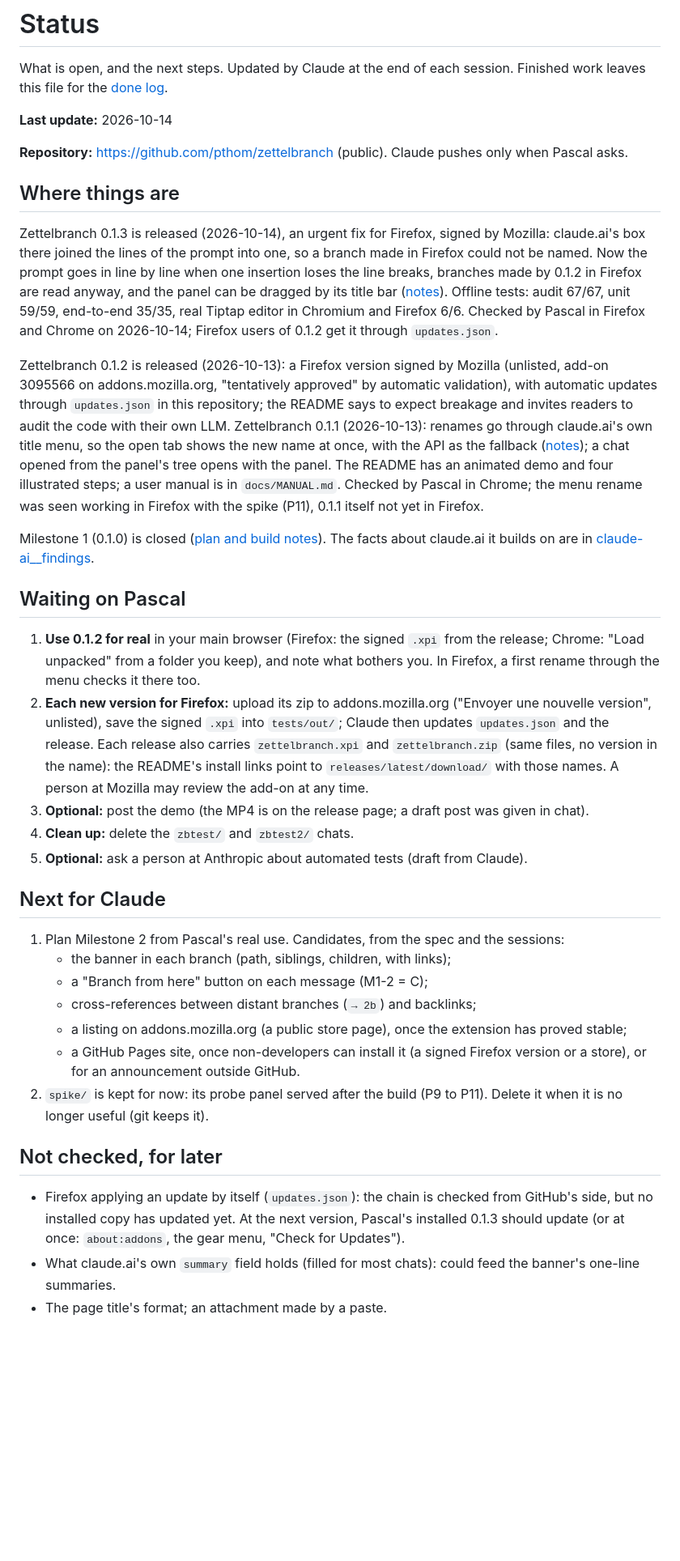
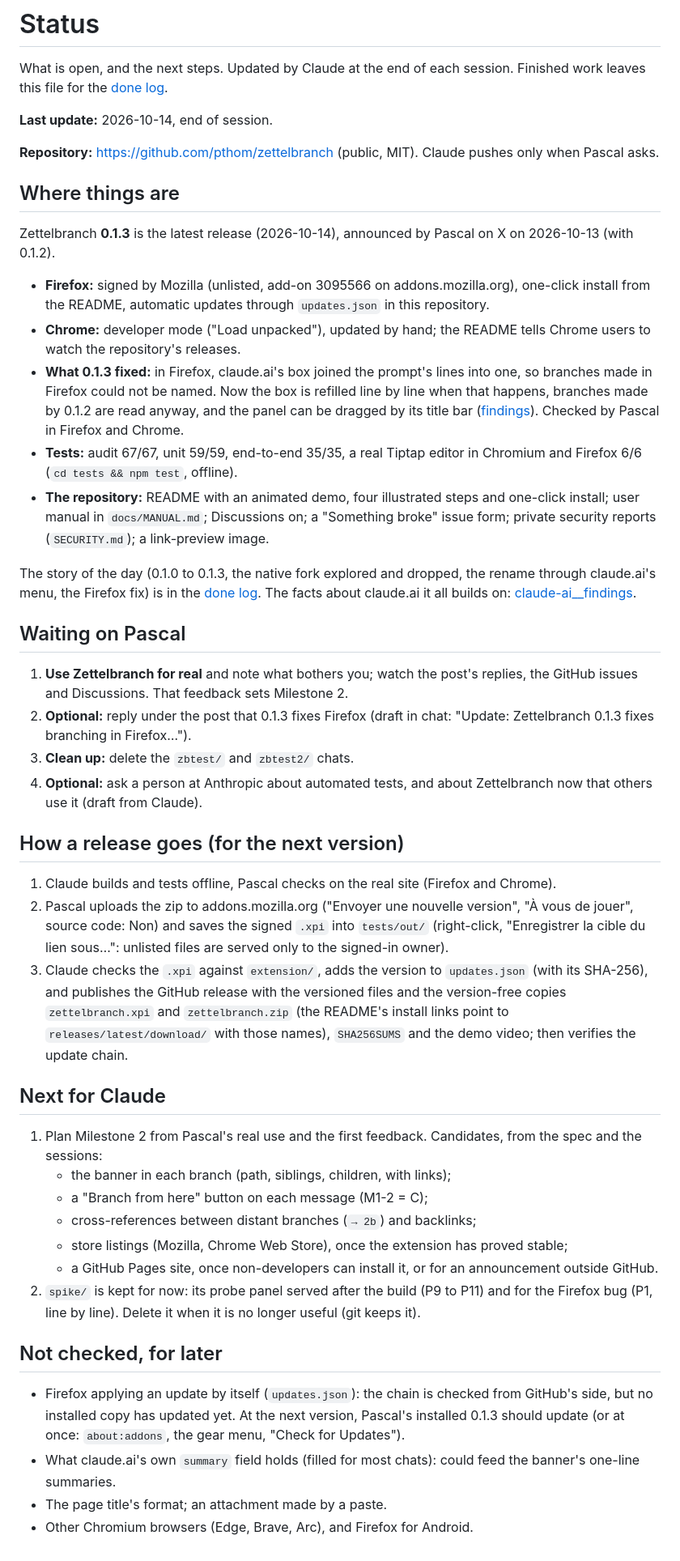
Before and after one commit to pthom/zettelbranch, a Markdown page: specs/zettelbranch__status.md, the part around the change. Shown at 81% size. GitHub-like rendering; blank space fills up the shorter version.

Commit message:
Status at the end of the session: 0.1.3 released and announced, how a release goes, Milestone 2 from feedback

```diff
--- a/specs/zettelbranch__status.md
+++ b/specs/zettelbranch__status.md
@@ -2,38 +2,48 @@
 
 What is open, and the next steps. Updated by Claude at the end of each session. Finished work leaves this file for the [done log](done/README.md).
 
-**Last update:** 2026-10-14
+**Last update:** 2026-10-14, end of session.
 
-**Repository:** https://github.com/pthom/zettelbranch (public). Claude pushes only when Pascal asks.
+**Repository:** https://github.com/pthom/zettelbranch (public, MIT). Claude pushes only when Pascal asks.
 
 ## Where things are
 
-Zettelbranch 0.1.3 is released (2026-10-14), an urgent fix for Firefox, signed by Mozilla: claude.ai's box there joined the lines of the prompt into one, so a branch made in Firefox could not be named. Now the prompt goes in line by line when one insertion loses the line breaks, branches made by 0.1.2 in Firefox are read anyway, and the panel can be dragged by its title bar ([notes](firefox-insertion__findings.md)). Offline tests: audit 67/67, unit 59/59, end-to-end 35/35, real Tiptap editor in Chromium and Firefox 6/6. Checked by Pascal in Firefox and Chrome on 2026-10-14; Firefox users of 0.1.2 get it through `updates.json`.
+Zettelbranch **0.1.3** is the latest release (2026-10-14), announced by Pascal on X on 2026-10-13 (with 0.1.2).
 
-Zettelbranch 0.1.2 is released (2026-10-13): a Firefox version signed by Mozilla (unlisted, add-on 3095566 on addons.mozilla.org, "tentatively approved" by automatic validation), with automatic updates through `updates.json` in this repository; the README says to expect breakage and invites readers to audit the code with their own LLM. Zettelbranch 0.1.1 (2026-10-13): renames go through claude.ai's own title menu, so the open tab shows the new name at once, with the API as the fallback ([notes](done/milestone-1/rename-api__findings.md#built-into-zettelbranch-011)); a chat opened from the panel's tree opens with the panel. The README has an animated demo and four illustrated steps; a user manual is in `docs/MANUAL.md`. Checked by Pascal in Chrome; the menu rename was seen working in Firefox with the spike (P11), 0.1.1 itself not yet in Firefox.
+- **Firefox:** signed by Mozilla (unlisted, add-on 3095566 on addons.mozilla.org), one-click install from the README, automatic updates through `updates.json` in this repository.
+- **Chrome:** developer mode ("Load unpacked"), updated by hand; the README tells Chrome users to watch the repository's releases.
+- **What 0.1.3 fixed:** in Firefox, claude.ai's box joined the prompt's lines into one, so branches made in Firefox could not be named. Now the box is refilled line by line when that happens, branches made by 0.1.2 are read anyway, and the panel can be dragged by its title bar ([findings](firefox-insertion__findings.md)). Checked by Pascal in Firefox and Chrome.
+- **Tests:** audit 67/67, unit 59/59, end-to-end 35/35, a real Tiptap editor in Chromium and Firefox 6/6 (`cd tests && npm test`, offline).
+- **The repository:** README with an animated demo, four illustrated steps and one-click install; user manual in `docs/MANUAL.md`; Discussions on; a "Something broke" issue form; private security reports (`SECURITY.md`); a link-preview image.
 
-Milestone 1 (0.1.0) is closed ([plan and build notes](done/milestone-1/milestone-1__specs.md)). The facts about claude.ai it builds on are in [claude-ai__findings](claude-ai__findings.md#9-checked-on-pascals-account-milestone-0).
+The story of the day (0.1.0 to 0.1.3, the native fork explored and dropped, the rename through claude.ai's menu, the Firefox fix) is in the [done log](done/README.md). The facts about claude.ai it all builds on: [claude-ai__findings](claude-ai__findings.md#9-checked-on-pascals-account-milestone-0).
 
 ## Waiting on Pascal
 
-1. **Use 0.1.2 for real** in your main browser (Firefox: the signed `.xpi` from the release; Chrome: "Load unpacked" from a folder you keep), and note what bothers you. In Firefox, a first rename through the menu checks it there too.
-2. **Each new version for Firefox:** upload its zip to addons.mozilla.org ("Envoyer une nouvelle version", unlisted), save the signed `.xpi` into `tests/out/`; Claude then updates `updates.json` and the release. Each release also carries `zettelbranch.xpi` and `zettelbranch.zip` (same files, no version in the name): the README's install links point to `releases/latest/download/` with those names. A person at Mozilla may review the add-on at any time.
-3. **Optional:** post the demo (the MP4 is on the release page; a draft post was given in chat).
-4. **Clean up:** delete the `zbtest/` and `zbtest2/` chats.
-5. **Optional:** ask a person at Anthropic about automated tests (draft from Claude).
+1. **Use Zettelbranch for real** and note what bothers you; watch the post's replies, the GitHub issues and Discussions. That feedback sets Milestone 2.
+2. **Optional:** reply under the post that 0.1.3 fixes Firefox (draft in chat: "Update: Zettelbranch 0.1.3 fixes branching in Firefox…").
+3. **Clean up:** delete the `zbtest/` and `zbtest2/` chats.
+4. **Optional:** ask a person at Anthropic about automated tests, and about Zettelbranch now that others use it (draft from Claude).
+
+## How a release goes (for the next version)
+
+1. Claude builds and tests offline, Pascal checks on the real site (Firefox and Chrome).
+2. Pascal uploads the zip to addons.mozilla.org ("Envoyer une nouvelle version", "À vous de jouer", source code: Non) and saves the signed `.xpi` into `tests/out/` (right-click, "Enregistrer la cible du lien sous…": unlisted files are served only to the signed-in owner).
+3. Claude checks the `.xpi` against `extension/`, adds the version to `updates.json` (with its SHA-256), and publishes the GitHub release with the versioned files and the version-free copies `zettelbranch.xpi` and `zettelbranch.zip` (the README's install links point to `releases/latest/download/` with those names), `SHA256SUMS` and the demo video; then verifies the update chain.
 
 ## Next for Claude
 
-1. Plan Milestone 2 from Pascal's real use. Candidates, from the spec and the sessions:
+1. Plan Milestone 2 from Pascal's real use and the first feedback. Candidates, from the spec and the sessions:
    - the banner in each branch (path, siblings, children, with links);
    - a "Branch from here" button on each message (M1-2 = C);
    - cross-references between distant branches (`→ 2b`) and backlinks;
-   - a listing on addons.mozilla.org (a public store page), once the extension has proved stable;
-   - a GitHub Pages site, once non-developers can install it (a signed Firefox version or a store), or for an announcement outside GitHub.
-2. `spike/` is kept for now: its probe panel served after the build (P9 to P11). Delete it when it is no longer useful (git keeps it).
+   - store listings (Mozilla, Chrome Web Store), once the extension has proved stable;
+   - a GitHub Pages site, once non-developers can install it, or for an announcement outside GitHub.
+2. `spike/` is kept for now: its probe panel served after the build (P9 to P11) and for the Firefox bug (P1, line by line). Delete it when it is no longer useful (git keeps it).
 
 ## Not checked, for later
 
 - Firefox applying an update by itself (`updates.json`): the chain is checked from GitHub's side, but no installed copy has updated yet. At the next version, Pascal's installed 0.1.3 should update (or at once: `about:addons`, the gear menu, "Check for Updates").
 - What claude.ai's own `summary` field holds (filled for most chats): could feed the banner's one-line summaries.
 - The page title's format; an attachment made by a paste.
+- Other Chromium browsers (Edge, Brave, Arc), and Firefox for Android.
```
